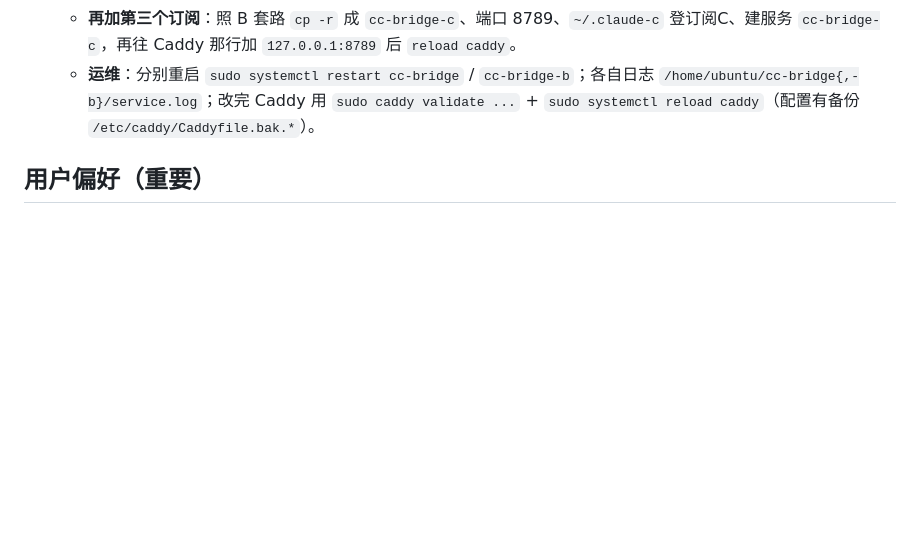
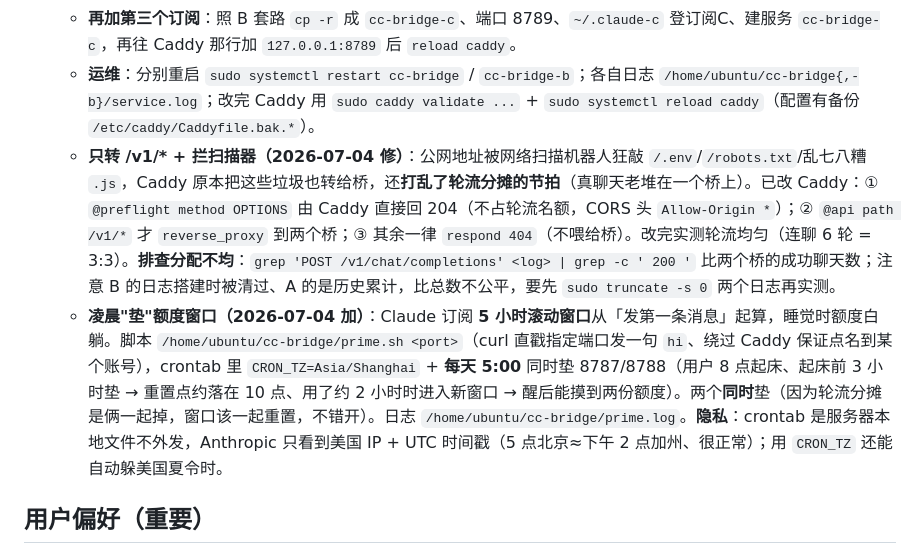
Before and after one commit to Sylvivi/toolbox, a Markdown page: CLAUDE.md, the part around the change. Rendered like a GitHub page; blank space fills up the shorter version.

Commit message:
docs: 补记桥的两处运维（Caddy只转/v1+拦扫描器修分配不均、凌晨cron垫5小时额度窗口）

```diff
--- a/CLAUDE.md
+++ b/CLAUDE.md
@@ -25,6 +25,8 @@
   - **已知小瑕疵**：被动健康检查是"撞坏才晾"，所以某桥限额期间**每 ~2 分钟会有 1 个请求撞上再探活而 502**（Caddy 不会把已返回的 5xx 重试到另一桥），工具箱里表现为偶尔某条消息报错、**重发即走到好桥**。想更少 502 就调大 `fail_duration`（代价：恢复后回归更慢）。另：轮流分摊使同一会话连续追问可能落到不同账号，**提示词缓存命中率略降**。
   - **再加第三个订阅**：照 B 套路 `cp -r` 成 `cc-bridge-c`、端口 8789、`~/.claude-c` 登订阅C、建服务 `cc-bridge-c`，再往 Caddy 那行加 `127.0.0.1:8789` 后 `reload caddy`。
   - **运维**：分别重启 `sudo systemctl restart cc-bridge` / `cc-bridge-b`；各自日志 `/home/ubuntu/cc-bridge{,-b}/service.log`；改完 Caddy 用 `sudo caddy validate ...` + `sudo systemctl reload caddy`（配置有备份 `/etc/caddy/Caddyfile.bak.*`）。
+  - **只转 /v1/\* + 拦扫描器（2026-07-04 修）**：公网地址被网络扫描机器人狂敲 `/.env`/`/robots.txt`/乱七八糟 `.js`，Caddy 原本把这些垃圾也转给桥，还**打乱了轮流分摊的节拍**（真聊天老堆在一个桥上）。已改 Caddy：① `@preflight method OPTIONS` 由 Caddy 直接回 204（不占轮流名额，CORS 头 `Allow-Origin *`）；② `@api path /v1/*` 才 `reverse_proxy` 到两个桥；③ 其余一律 `respond 404`（不喂给桥）。改完实测轮流均匀（连聊 6 轮 = 3:3）。**排查分配不均**：`grep 'POST /v1/chat/completions' <log> | grep -c ' 200 '` 比两个桥的成功聊天数；注意 B 的日志搭建时被清过、A 的是历史累计，比总数不公平，要先 `sudo truncate -s 0` 两个日志再实测。
+  - **凌晨"垫"额度窗口（2026-07-04 加）**：Claude 订阅 **5 小时滚动窗口**从「发第一条消息」起算，睡觉时额度白躺。脚本 `/home/ubuntu/cc-bridge/prime.sh <port>`（curl 直戳指定端口发一句 `hi`、绕过 Caddy 保证点名到某个账号），crontab 里 `CRON_TZ=Asia/Shanghai` + **每天 5:00** 同时垫 8787/8788（用户 8 点起床、起床前 3 小时垫 → 重置点约落在 10 点、用了约 2 小时时进入新窗口 → 醒后能摸到两份额度）。两个**同时**垫（因为轮流分摊是俩一起掉，窗口该一起重置，不错开）。日志 `/home/ubuntu/cc-bridge/prime.log`。**隐私**：crontab 是服务器本地文件不外发，Anthropic 只看到美国 IP + UTC 时间戳（5 点北京≈下午 2 点加州、很正常）；用 `CRON_TZ` 还能自动躲美国夏令时。
 
 ## 用户偏好（重要）
 - 用户**非技术背景**，请用**中文**回复，方案要**傻瓜式**、解释通俗，少术语。
```
